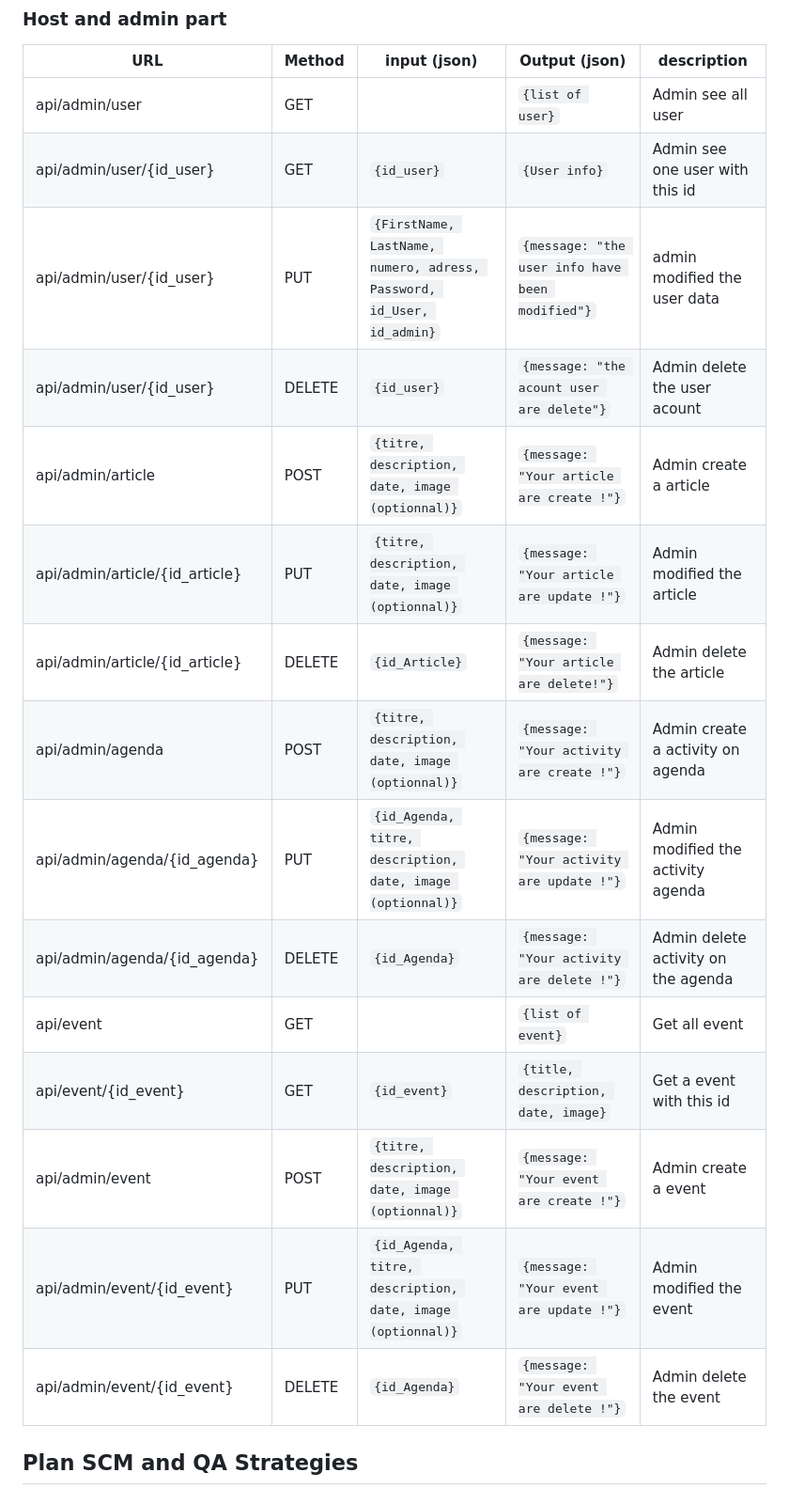
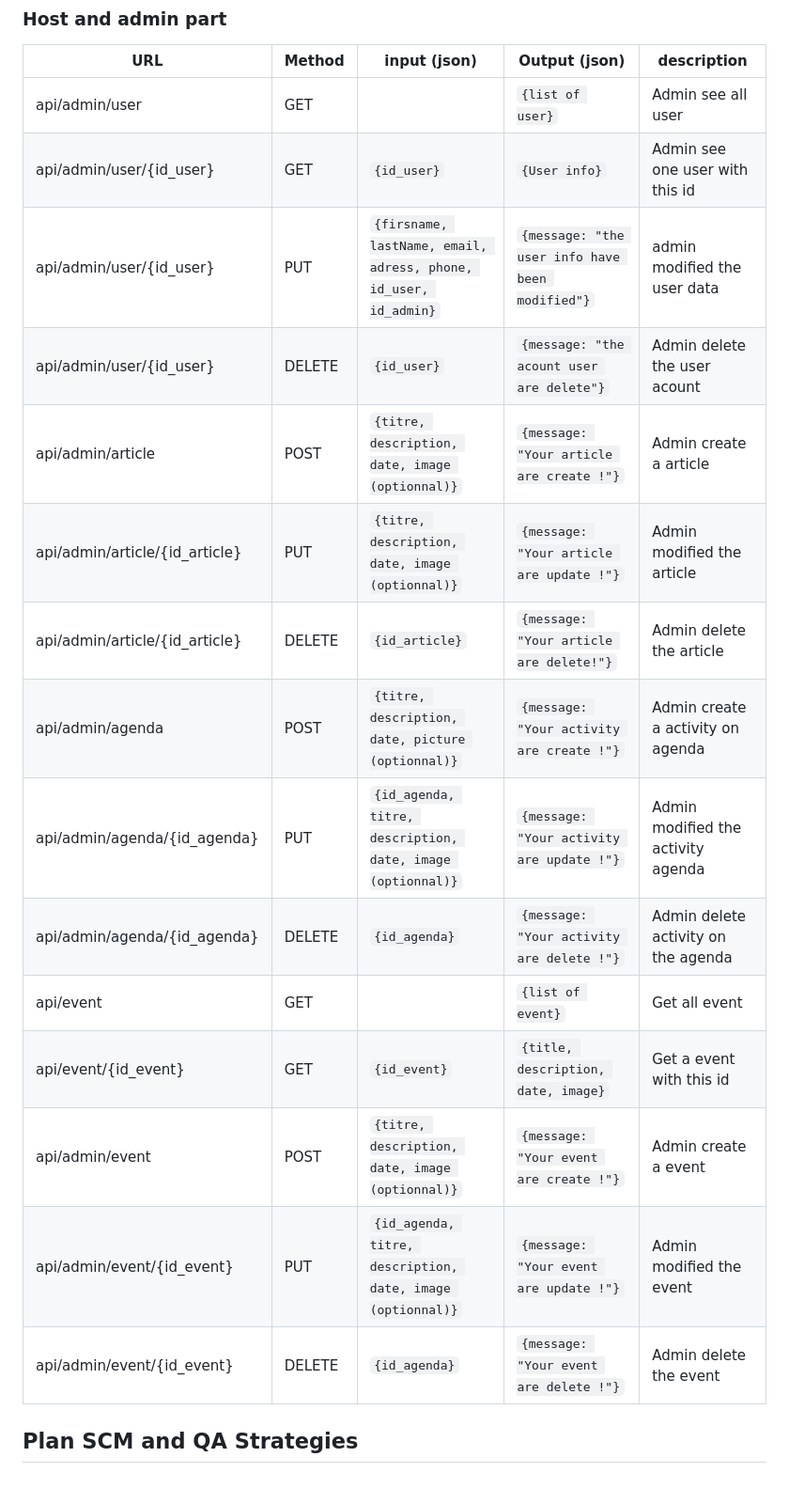
Before and after one commit to Cyprien-GEHU/Repaires_des_2_vallees, a Markdown page: Stage 3/README.md, the part around the change printed below. Shown: that part at 94% size. Drawn GitHub-style.

```diff
--- a/Stage 3/README.md
+++ b/Stage 3/README.md
@@ -194,19 +269,19 @@ sequenceDiagram
 |------------|-----------------|---------------------------------|--------------|------------|
 |api/admin/user|GET||``{list of user}``| Admin see all user |
 |api/admin/user/{id_user}|GET|``{id_user}``|``{User info}``| Admin see one user with this id|
-|api/admin/user/{id_user}|PUT|``{FirstName, LastName, numero, adress, Password, id_User, id_admin}``| ``{message: "the user info have been modified"}``| admin modified the user data |
+|api/admin/user/{id_user}|PUT|``{firsname, lastName, email, adress, phone, id_user, id_admin}``| ``{message: "the user info have been modified"}``| admin modified the user data |
 |api/admin/user/{id_user}|DELETE|``{id_user}``|``{message: "the acount user are delete"}``| Admin delete the user acount|
 |api/admin/article| POST |``{titre, description, date, image (optionnal)}``|``{message: "Your article are create !"}``| Admin create a article |
 |api/admin/article/{id_article} |PUT|``{titre, description, date, image (optionnal)}``|``{message: "Your article are update !"}``|Admin modified the article |
-|api/admin/article/{id_article} |DELETE|``{id_Article}``|``{message: "Your article are delete!"}``|  Admin delete the article|
-|api/admin/agenda |POST|``{titre, description, date, image (optionnal)}``|``{message: "Your activity are create !"}``| Admin create a activity on agenda |
-|api/admin/agenda/{id_agenda} |PUT|``{id_Agenda, titre, description, date, image (optionnal)}``|``{message: "Your activity are update !"}``|Admin modified the activity agenda |
-|api/admin/agenda/{id_agenda} |DELETE|``{id_Agenda}``|``{message: "Your activity are delete !"}``|  Admin delete activity on the agenda|
+|api/admin/article/{id_article} |DELETE|``{id_article}``|``{message: "Your article are delete!"}``|  Admin delete the article|
+|api/admin/agenda |POST|``{titre, description, date, picture (optionnal)}``|``{message: "Your activity are create !"}``| Admin create a activity on agenda |
+|api/admin/agenda/{id_agenda} |PUT|``{id_agenda, titre, description, date, image (optionnal)}``|``{message: "Your activity are update !"}``|Admin modified the activity agenda |
+|api/admin/agenda/{id_agenda} |DELETE|``{id_agenda}``|``{message: "Your activity are delete !"}``|  Admin delete activity on the agenda|
 |api/event |GET||``{list of event}``| Get all event |
 |api/event/{id_event} |GET|``{id_event}``|``{title, description, date, image}``| Get a event with this id |
 |api/admin/event |POST|``{titre, description, date, image (optionnal)}``|``{message: "Your event are create !"}``| Admin create a event |
-|api/admin/event/{id_event} |PUT|``{id_Agenda, titre, description, date, image (optionnal)}``|``{message: "Your event are update !"}``|Admin modified the event |
-|api/admin/event/{id_event} |DELETE|``{id_Agenda}``|``{message: "Your event are delete !"}``|  Admin delete the event|
+|api/admin/event/{id_event} |PUT|``{id_agenda, titre, description, date, image (optionnal)}``|``{message: "Your event are update !"}``|Admin modified the event |
+|api/admin/event/{id_event} |DELETE|``{id_agenda}``|``{message: "Your event are delete !"}``|  Admin delete the event|
 
 
 ## Plan SCM and QA Strategies
```
Also changed, not shown: other parts of Stage 3/README.md (+89 -14 lines).
